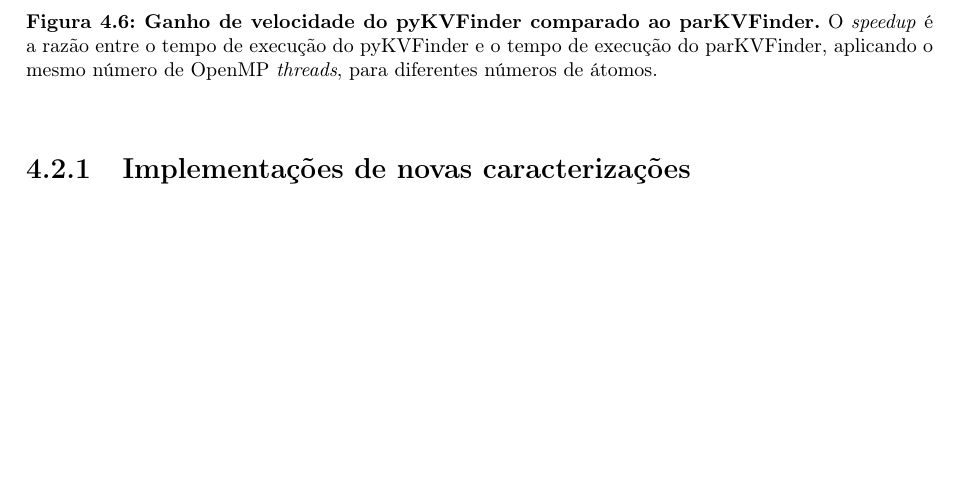
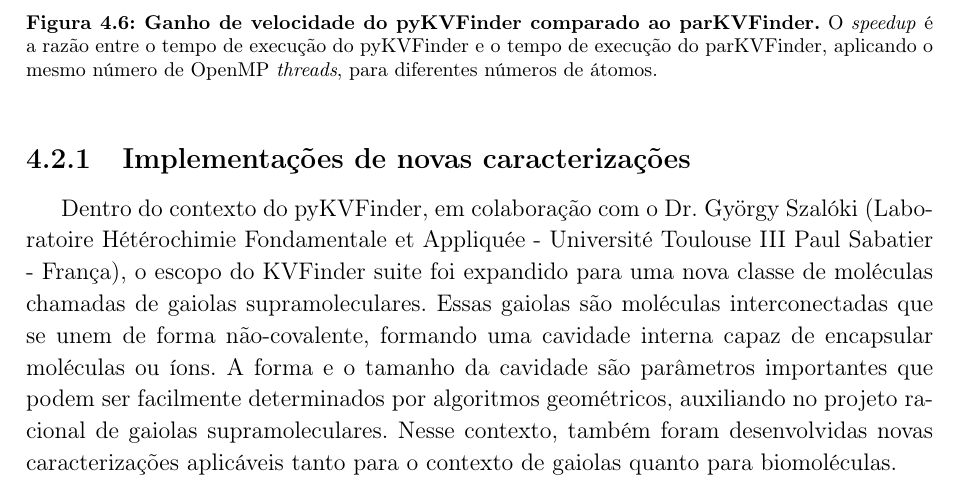
Before and after one commit to jvsguerra/PhDThesis, a LaTeX thesis (phdquali.tex): part of page 32 of 40 before the commit and part of page 32 of 41 after it, cut so that both start at the same text, the shorter picture padded with empty space. Compiled offline with pdfLaTeX; a missing bibliography style is replaced by a similar one.

Commit message:
Sketch section 4.2.1 (Novas caracterizações)

```diff
--- a/phdquali.tex
+++ b/phdquali.tex
@@ -580,6 +580,8 @@ O desempenho computacional do pyKVFinder também foi avaliado no kv1000 \cite{gu
 
 \subsection{Implementações de novas caracterizações}
 
+Dentro do contexto do pyKVFinder, em colaboração com o Dr. György Szalóki (Laboratoire Hétérochimie Fondamentale et Appliquée - Université Toulouse III Paul Sabatier - França), o escopo do KVFinder suite foi expandido para uma nova classe de moléculas chamadas de gaiolas supramoleculares. Essas gaiolas são moléculas interconectadas que se unem de forma não-covalente, formando uma cavidade interna capaz de encapsular moléculas ou íons. A forma e o tamanho da cavidade são parâmetros importantes que podem ser facilmente determinados por algoritmos geométricos, auxiliando no projeto racional de gaiolas supramoleculares. Nesse contexto, também foram desenvolvidas novas caracterizações aplicáveis tanto para o contexto de gaiolas quanto para biomoléculas.
+
 \subsection{Estimativa do volume molecular}
 
 \cite{guerra2023B}
```
Also changed, not shown: phdquali.tex (9 more changed lines).
